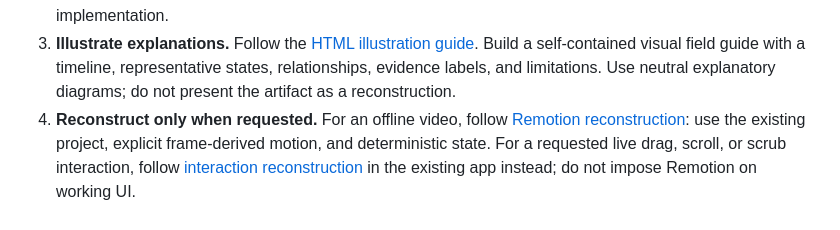
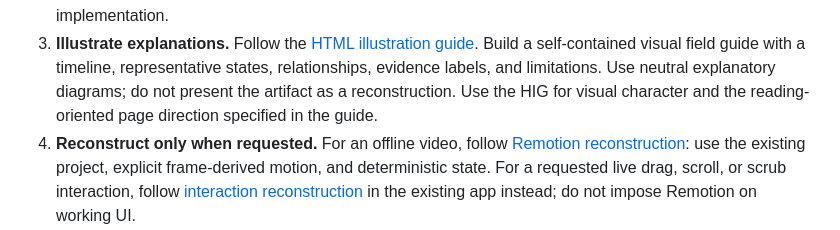
Before and after one commit to vcfgdev/skills, a Markdown page: explain-animation/SKILL.md, the part around the change. Rendered like a GitHub page.

```diff
--- a/explain-animation/SKILL.md
+++ b/explain-animation/SKILL.md
@@ -40,7 +40,8 @@ settled state even when that crosses a shot cut.
    [HTML illustration guide](references/html-illustration.md). Build a
    self-contained visual field guide with a timeline, representative states,
    relationships, evidence labels, and limitations. Use neutral explanatory
-   diagrams; do not present the artifact as a reconstruction.
+   diagrams; do not present the artifact as a reconstruction. Use the HIG for
+   visual character and the reading-oriented page direction specified in the guide.
 4. **Reconstruct only when requested.** For an offline video, follow
    [Remotion reconstruction](references/remotion-reconstruction.md): use the
    existing project, explicit frame-derived motion, and deterministic state.
```
Also changed, not shown: explain-animation/references/html-illustration.md (+40 -0 lines).
